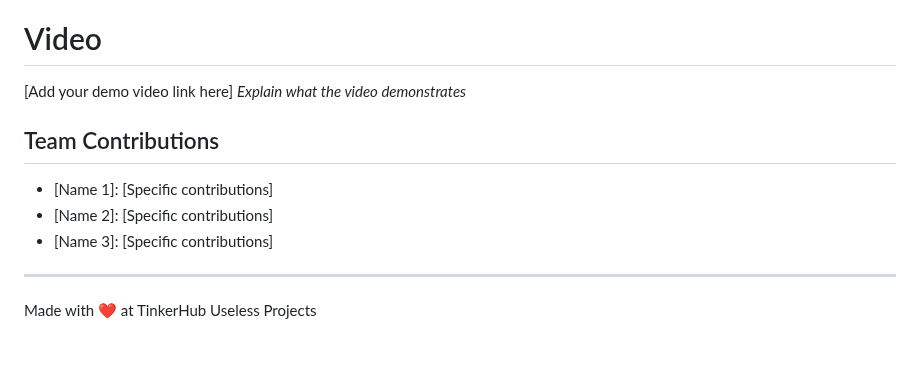
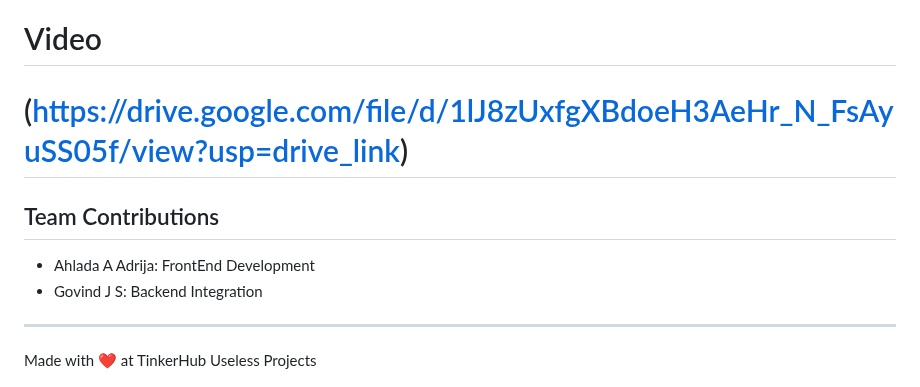
Before and after one commit to Ahladaaadrija/UseLess-Projects, a Markdown page: README.md, the part around the change. GitHub-like rendering; blank space fills up the shorter version.

```diff
--- a/README.md
+++ b/README.md
@@ -57,13 +57,12 @@ For Software:
 
 ### Project Demo
 # Video
-[Add your demo video link here]
-*Explain what the video demonstrates*
+# (https://drive.google.com/file/d/1lJ8zUxfgXBdoeH3AeHr_N_FsAyuSS05f/view?usp=drive_link)
 
 ## Team Contributions
-- [Name 1]: [Specific contributions]
-- [Name 2]: [Specific contributions]
-- [Name 3]: [Specific contributions]
+- Ahlada A Adrija: FrontEnd Development
+- Govind J S: Backend Integration
+
 
 ---
 Made with ❤️ at TinkerHub Useless Projects
```
